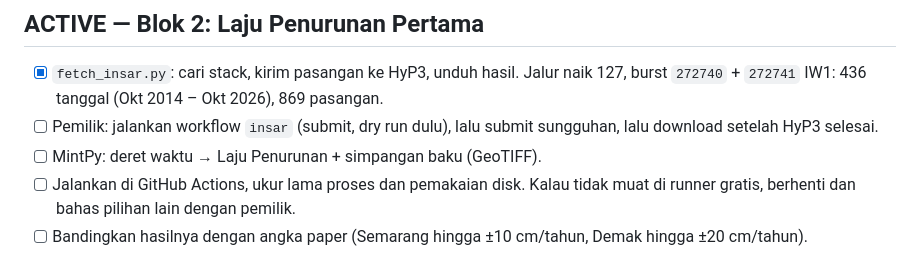
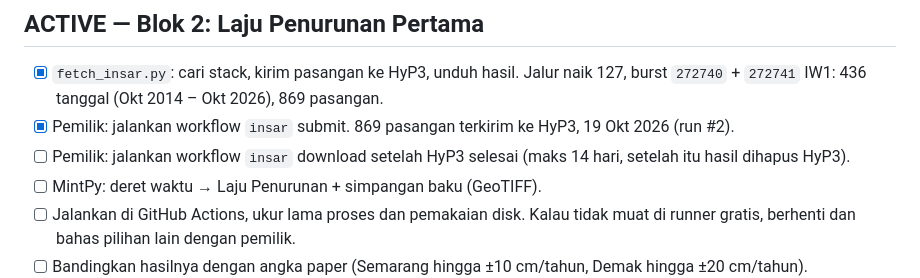
Before and after one commit to angseleong/INTEL, a Markdown page: docs/TODO.md, the part around the change. GitHub-like rendering.

Commit message:
docs: catat 869 pasangan InSAR terkirim ke HyP3
Co-Authored-By: Claude Opus 5.5 <noreply@anthropic.com>

```diff
--- a/docs/TODO.md
+++ b/docs/TODO.md
@@ -39,7 +39,8 @@ Tujuan: setiap baris "belum dicek" di `DATA.md` §1 jadi pasti sebelum ada kode
 
 ## ACTIVE — Blok 2: Laju Penurunan Pertama
 - [x] `fetch_insar.py`: cari stack, kirim pasangan ke HyP3, unduh hasil. Jalur naik 127, burst `272740` + `272741` IW1: 436 tanggal (Okt 2014 – Okt 2026), 869 pasangan.
-- [ ] Pemilik: jalankan workflow `insar` (submit, dry run dulu), lalu submit sungguhan, lalu download setelah HyP3 selesai.
+- [x] Pemilik: jalankan workflow `insar` submit. 869 pasangan terkirim ke HyP3, 19 Okt 2026 (run #2).
+- [ ] Pemilik: jalankan workflow `insar` download setelah HyP3 selesai (maks 14 hari, setelah itu hasil dihapus HyP3).
 - [ ] MintPy: deret waktu → Laju Penurunan + simpangan baku (GeoTIFF).
 - [ ] Jalankan di GitHub Actions, ukur lama proses dan pemakaian disk. Kalau tidak muat di runner gratis, berhenti dan bahas pilihan lain dengan pemilik.
 - [ ] Bandingkan hasilnya dengan angka paper (Semarang hingga ±10 cm/tahun, Demak hingga ±20 cm/tahun).
```
